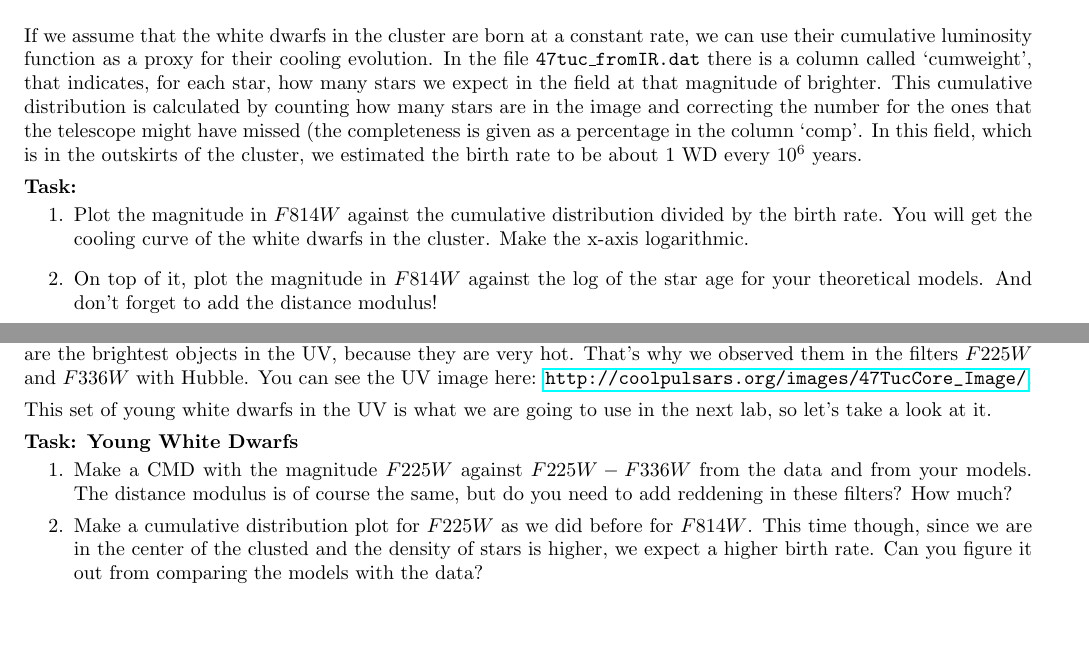
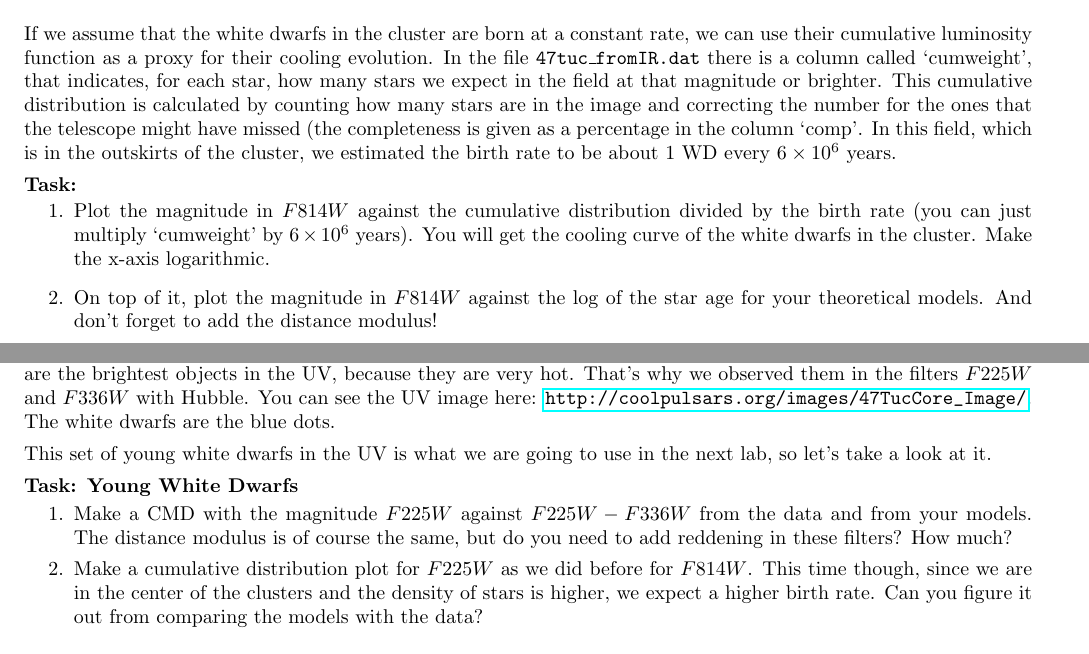
Before and after one commit to UBC-Astrophysics/White-Dwarf-Lab, a LaTeX document (latex/white_dwarf_lf.tex): two parts of pages 3 and 4 of 4, joined at a grey line, cut so that both start at the same text, the shorter picture padded with empty space. Compiled offline with pdfLaTeX.

Commit message:
Updates from ShareLaTeX

```diff
--- a/latex/white_dwarf_lf.tex
+++ b/latex/white_dwarf_lf.tex
@@ -159,16 +159,15 @@ Now that we have the magnitudes in 814 and 606, we can finally compare our model
 \item Now we can compare them. Which evolution does the data agree with the best?
 \end{enumerate}
 
-If we assume that the white dwarfs in the cluster are born at a constant rate, we can use their cumulative luminosity function as a proxy for their cooling evolution. In the file \texttt{47tuc\_fromIR.dat} there is a column called `cumweight', that indicates, for each star, how many stars we expect in the field at that magnitude of brighter. This cumulative distribution is calculated by counting how many stars are in the image and correcting the number for the ones that the telescope might have missed (the completeness is given as a percentage in the column `comp'. In this field, which is in the outskirts of the cluster, we estimated the birth rate to be about 1 WD every $10^6$ years.
+If we assume that the white dwarfs in the cluster are born at a constant rate, we can use their cumulative luminosity function as a proxy for their cooling evolution. In the file \texttt{47tuc\_fromIR.dat} there is a column called `cumweight', that indicates, for each star, how many stars we expect in the field at that magnitude or brighter.  This cumulative distribution is calculated by counting how many stars are in the image and correcting the number for the ones that the telescope might have missed (the completeness is given as a percentage in the column `comp'. In this field, which is in the outskirts of the cluster, we estimated the birth rate to be about 1 WD every $6 \times 10^6$ years.
 
 \textbf{Task:}\vspace{-1em}
 \begin{enumerate}
-\item Plot the magnitude in $F814W$ against the cumulative distribution divided by the birth rate. You will get the cooling curve of the white dwarfs in the cluster. Make the x-axis logarithmic.
+\item Plot the magnitude in $F814W$ against the cumulative distribution divided by the birth rate (you can just multiply `cumweight' by $6 \times 10^6$~years). You will get the cooling curve of the white dwarfs in the cluster. Make the x-axis logarithmic.
 \item On top of it, plot the magnitude in $F814W$ against the log of the star age for your theoretical models. And don't forget to add the distance modulus!
 \item Since the zero age of the WD we chose is arbitrary, you might have to add or subtract some small constant to the age of your models to make them fit better the data.
 \item Which evolution does the data agree with the best?
 \end{enumerate}
-
 
 \textbf{Bonus Task:}\\
 If one of your white dwarf evolutions lasted long enough, you will see the effects of the onset of convection in the cooling track.  Compare this model with observations.   Plot the profile files that correspond to when the bump in the cooling curve occurs to verify that both convection and freezing are occurring.   Perhaps add entropy information to the profile and re-run.
@@ -181,7 +180,7 @@ The key parameter to plot is the specific entropy but it doesn't get output in t
 
 \subsection{The inner field}
 
-In the file \texttt{47tuc\_fromUV.dat} you can find the observed flux from about 3000 white dwarfs. These white dwarfs live in the center of the cluster, where the density of stars is extremely high. For this reason, it is hard to detect white dwarfs in the visible or in the infrared, as the light is dominated by the very bright red giants. However, young white dwarfs are the brightest objects in the UV, because they are very hot. That's why we observed them in the filters $F225W$ and $F336W$ with Hubble. You can see the UV image here: \url{http://coolpulsars.org/images/47TucCore_Image/}.
+In the file \texttt{47tuc\_fromUV.dat} you can find the observed flux from about 3000 white dwarfs. These white dwarfs live in the center of the cluster, where the density of stars is extremely high. For this reason, it is hard to detect white dwarfs in the visible or in the infrared, as the light is dominated by the very bright red giants. However, young white dwarfs are the brightest objects in the UV, because they are very hot. That's why we observed them in the filters $F225W$ and $F336W$ with Hubble. You can see the UV image here: \url{http://coolpulsars.org/images/47TucCore_Image/}.  The white dwarfs are the blue dots.
 
 This set of young white dwarfs in the UV is what we are going to use in the next lab, so let's take a look at it.
 
@@ -189,7 +188,7 @@ This set of young white dwarfs in the UV is what we are going to use in the next
 \begin{enumerate}
  \setlength\itemsep{0em}
 \item Make a CMD with the magnitude $F225W$ against $F225W-F336W$ from the data and from your models. The distance modulus is of course the same, but do you need to add reddening in these filters? How much?
-\item Make a cumulative distribution plot for $F225W$ as we did before for $F814W$. This time though, since we are in the center of the clusted and the density of stars is higher, we expect a higher birth rate. Can you figure it out from comparing the models with the data?
+\item Make a cumulative distribution plot for $F225W$ as we did before for $F814W$. This time though, since we are in the center of the clusters and the density of stars is higher, we expect a higher birth rate. Can you figure it out from comparing the models with the data?
 \end{enumerate}
 
 We will study the young white dwarfs in more detail in the next lab where you will program MESA to vary the neutrino rates within the white dwarfs and see what happens.
```
Also changed, not shown: latex/white_dwarf_neutrino.tex (+4 -2 lines), HINTS_White-Dwarf_Luminosity_Functions.pdf (added), White-Dwarf_Luminosity_Functions.pdf (added), latex/HINTS_White_Dwarf_Luminosity_Functions.pdf (deleted), latex/HINTS_White_Dwarfs_and_Neutrinos.pdf (deleted), latex/White_Dwarf_Luminosity_Functions.pdf (deleted), latex/White_Dwarfs_and_Neutrinos.pdf (deleted), latex/white_dwarf_lf.tex (2 more changed lines).
